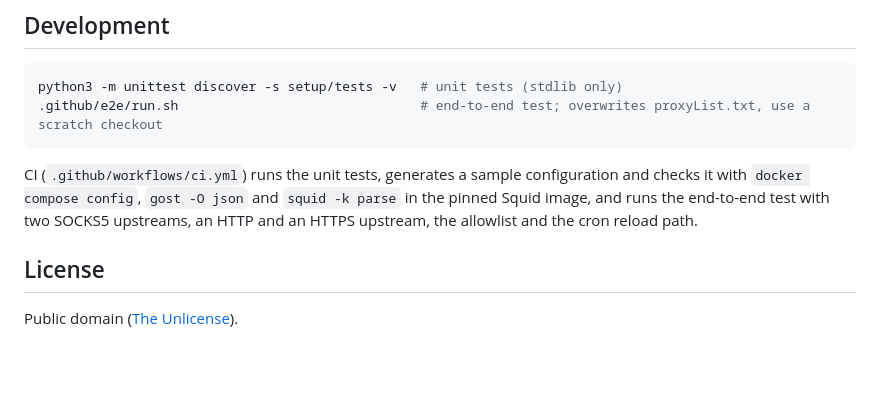
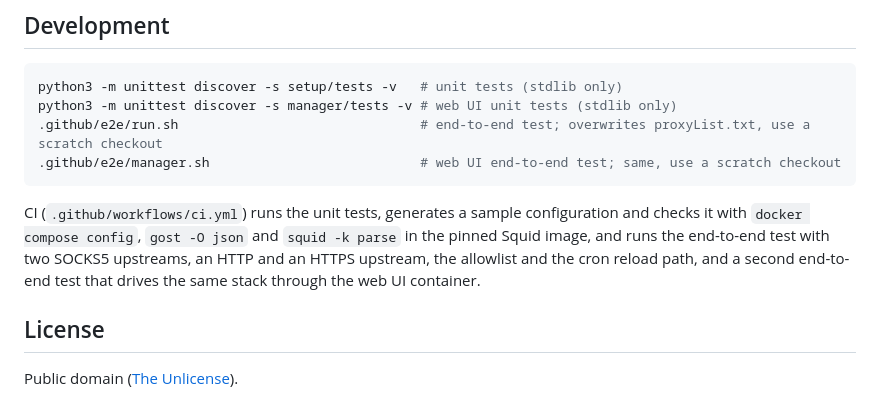
Before and after one commit to 39ff/docker-rotating-proxy, a Markdown page: README.md, the part around one of its changes. Drawn GitHub-style; blank space fills up the shorter version.

````diff
--- a/README.md
+++ b/README.md
@@ -209,12 +232,15 @@ containers with placeholder credentials.
 
 ```sh
 python3 -m unittest discover -s setup/tests -v   # unit tests (stdlib only)
+python3 -m unittest discover -s manager/tests -v # web UI unit tests (stdlib only)
 .github/e2e/run.sh                               # end-to-end test; overwrites proxyList.txt, use a scratch checkout
+.github/e2e/manager.sh                           # web UI end-to-end test; same, use a scratch checkout
 ```
 
 CI (`.github/workflows/ci.yml`) runs the unit tests, generates a sample configuration and checks it with
 `docker compose config`, `gost -O json` and `squid -k parse` in the pinned Squid image, and runs the end-to-end test
-with two SOCKS5 upstreams, an HTTP and an HTTPS upstream, the allowlist and the cron reload path.
+with two SOCKS5 upstreams, an HTTP and an HTTPS upstream, the allowlist and the cron reload path, and a second
+end-to-end test that drives the same stack through the web UI container.
 
 ## License
 
````
Also changed, not shown: other parts of README.md (+24 -1 lines), docs/MANAGER.md (added, +239 -0 lines), docs/images/manager/install.png (added), docs/images/manager/overview.png (added), docs/images/manager/upstreams.png (added), docs/images/manager/wizard-started.png (added), docs/images/manager/wizard-upstreams.png (added).
